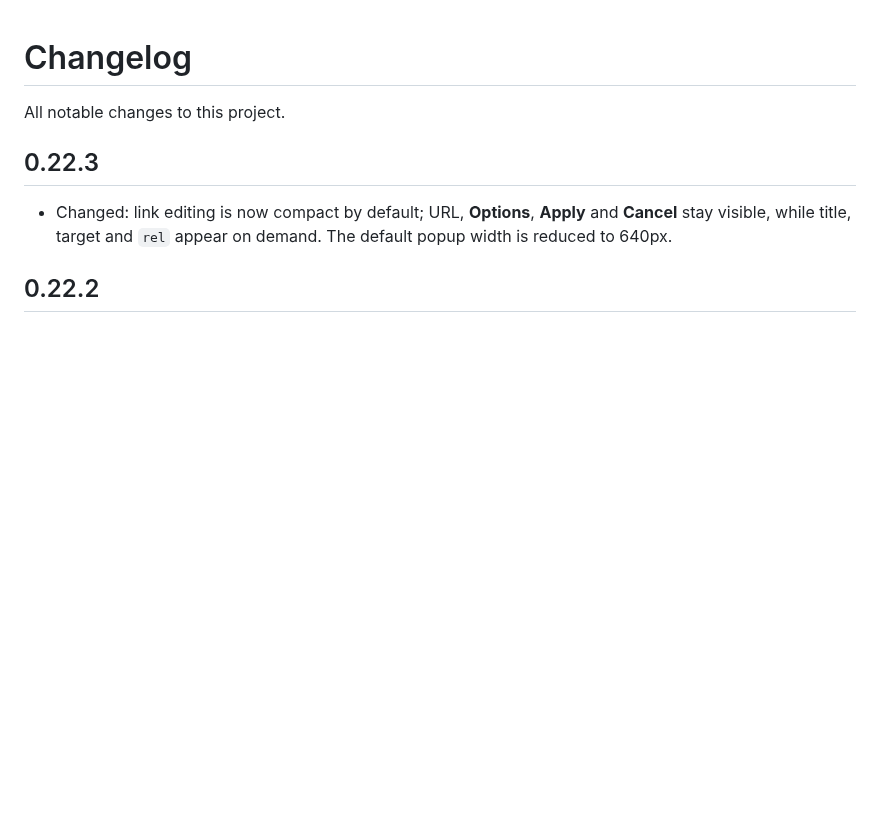
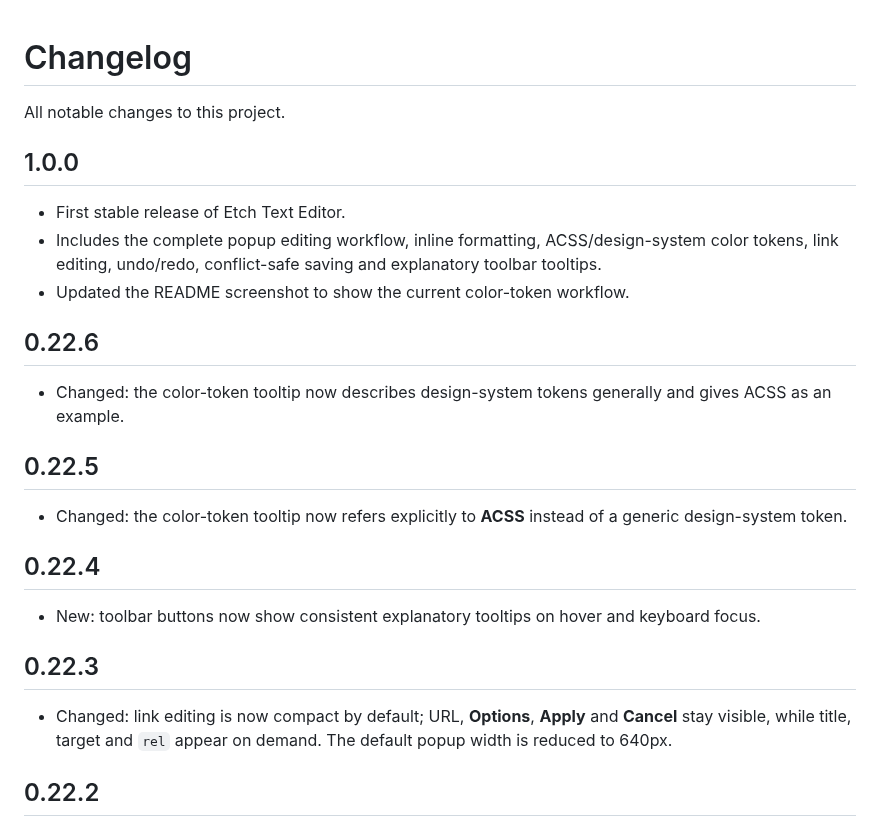
Before and after one commit to electricarts/etch-text-editor, a Markdown page: CHANGELOG.md, the part around the change. GitHub-like rendering; blank space fills up the shorter version.

Commit message:
1.0.0: first stable release

```diff
--- a/CHANGELOG.md
+++ b/CHANGELOG.md
@@ -1,6 +1,20 @@
 # Changelog
 
 All notable changes to this project.
+
+## 1.0.0
+- First stable release of Etch Text Editor.
+- Includes the complete popup editing workflow, inline formatting, ACSS/design-system color tokens, link editing, undo/redo, conflict-safe saving and explanatory toolbar tooltips.
+- Updated the README screenshot to show the current color-token workflow.
+
+## 0.22.6
+- Changed: the color-token tooltip now describes design-system tokens generally and gives ACSS as an example.
+
+## 0.22.5
+- Changed: the color-token tooltip now refers explicitly to **ACSS** instead of a generic design-system token.
+
+## 0.22.4
+- New: toolbar buttons now show consistent explanatory tooltips on hover and keyboard focus.
 
 ## 0.22.3
 - Changed: link editing is now compact by default; URL, **Options**, **Apply** and **Cancel** stay visible, while title, target and `rel` appear on demand. The default popup width is reduced to 640px.
```
Also changed, not shown: README.md (+1 -0 lines), assets/popup.png, 2 other files.
